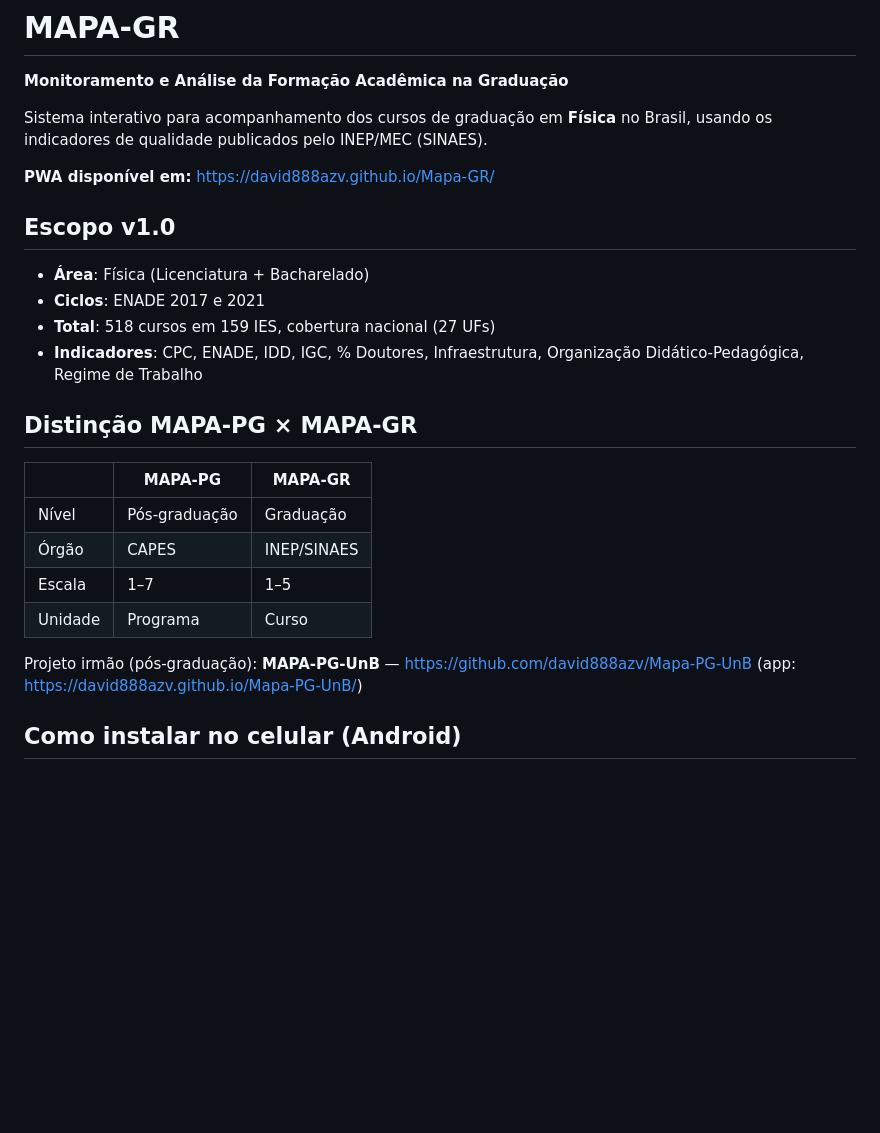
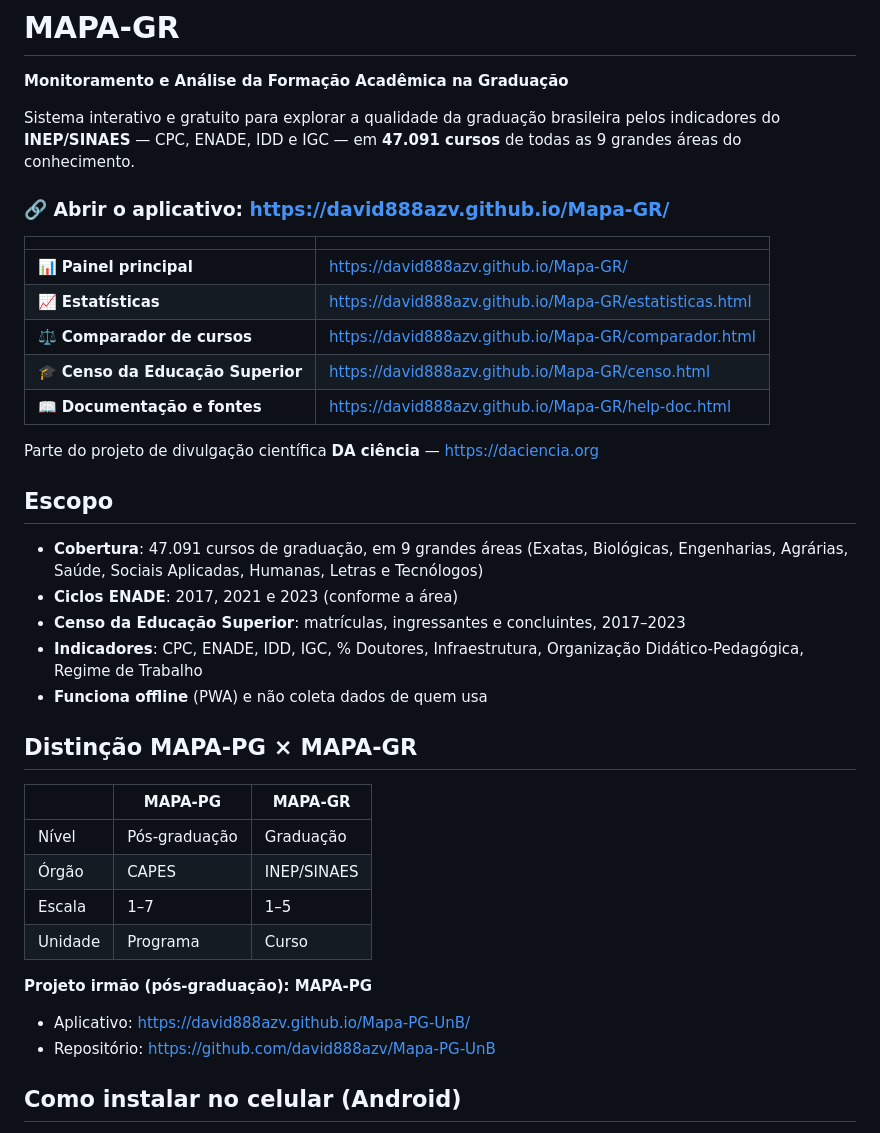
Before and after one commit to david888azv/Mapa-GR, a Markdown page: README.md, the part around the change. GitHub-like rendering; blank space fills up the shorter version.

Commit message:
README: escopo real (47.091 cursos, 9 areas) e links dos aplicativos
O README ainda descrevia o escopo v1.0 (so Fisica, 518 cursos), muito
aquem do que o app cobre hoje. Como a pagina do repositorio e indexada e
funciona como porta de entrada, corrige o escopo e acrescenta os links
diretos das 5 paginas, do MAPA-PG e do daciencia.org.

Co-Authored-By: Claude Opus 4.8 (1M context) <noreply@anthropic.com>

```diff
--- a/README.md
+++ b/README.md
@@ -2,16 +2,31 @@
 
 **Monitoramento e Análise da Formação Acadêmica na Graduação**
 
-Sistema interativo para acompanhamento dos cursos de graduação em **Física** no Brasil, usando os indicadores de qualidade publicados pelo INEP/MEC (SINAES).
+Sistema interativo e gratuito para explorar a qualidade da graduação brasileira pelos
+indicadores do **INEP/SINAES** — CPC, ENADE, IDD e IGC — em **47.091 cursos** de todas as
+9 grandes áreas do conhecimento.
 
-**PWA disponível em:** https://david888azv.github.io/Mapa-GR/
+### 🔗 Abrir o aplicativo: **https://david888azv.github.io/Mapa-GR/**
 
-## Escopo v1.0
+| | |
+|---|---|
+| 📊 **Painel principal** | https://david888azv.github.io/Mapa-GR/ |
+| 📈 **Estatísticas** | https://david888azv.github.io/Mapa-GR/estatisticas.html |
+| ⚖️ **Comparador de cursos** | https://david888azv.github.io/Mapa-GR/comparador.html |
+| 🎓 **Censo da Educação Superior** | https://david888azv.github.io/Mapa-GR/censo.html |
+| 📖 **Documentação e fontes** | https://david888azv.github.io/Mapa-GR/help-doc.html |
 
-- **Área**: Física (Licenciatura + Bacharelado)
-- **Ciclos**: ENADE 2017 e 2021
-- **Total**: 518 cursos em 159 IES, cobertura nacional (27 UFs)
-- **Indicadores**: CPC, ENADE, IDD, IGC, % Doutores, Infraestrutura, Organização Didático-Pedagógica, Regime de Trabalho
+Parte do projeto de divulgação científica **DA ciência** — https://daciencia.org
+
+## Escopo
+
+- **Cobertura**: 47.091 cursos de graduação, em 9 grandes áreas (Exatas, Biológicas,
+  Engenharias, Agrárias, Saúde, Sociais Aplicadas, Humanas, Letras e Tecnólogos)
+- **Ciclos ENADE**: 2017, 2021 e 2023 (conforme a área)
+- **Censo da Educação Superior**: matrículas, ingressantes e concluintes, 2017–2023
+- **Indicadores**: CPC, ENADE, IDD, IGC, % Doutores, Infraestrutura, Organização
+  Didático-Pedagógica, Regime de Trabalho
+- **Funciona offline** (PWA) e não coleta dados de quem usa
 
 ## Distinção MAPA-PG × MAPA-GR
 
@@ -22,8 +37,9 @@ Sistema interativo para acompanhamento dos cursos de graduação em **Física**
 | Escala | 1–7 | 1–5 |
 | Unidade | Programa | Curso |
 
-Projeto irmão (pós-graduação): **MAPA-PG-UnB** — https://github.com/david888azv/Mapa-PG-UnB
-(app: https://david888azv.github.io/Mapa-PG-UnB/)
+**Projeto irmão (pós-graduação): MAPA-PG**
+- Aplicativo: https://david888azv.github.io/Mapa-PG-UnB/
+- Repositório: https://github.com/david888azv/Mapa-PG-UnB
 
 ## Como instalar no celular (Android)
 
```
